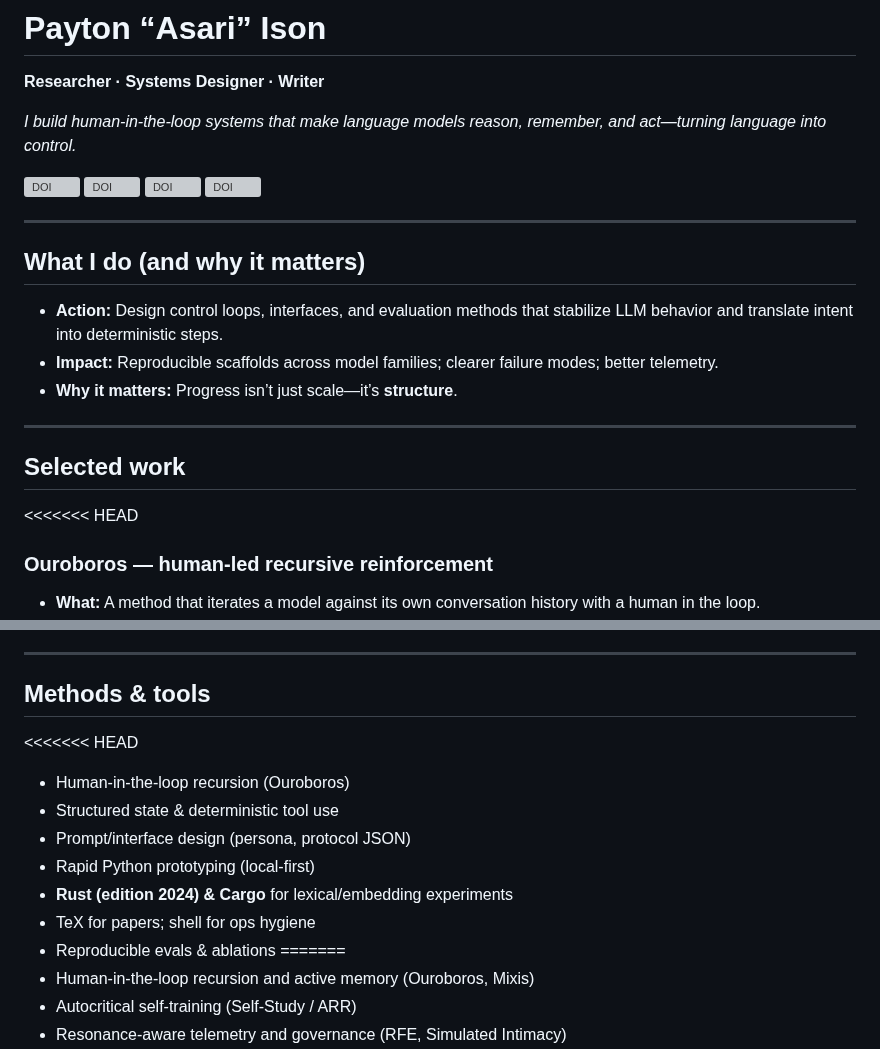
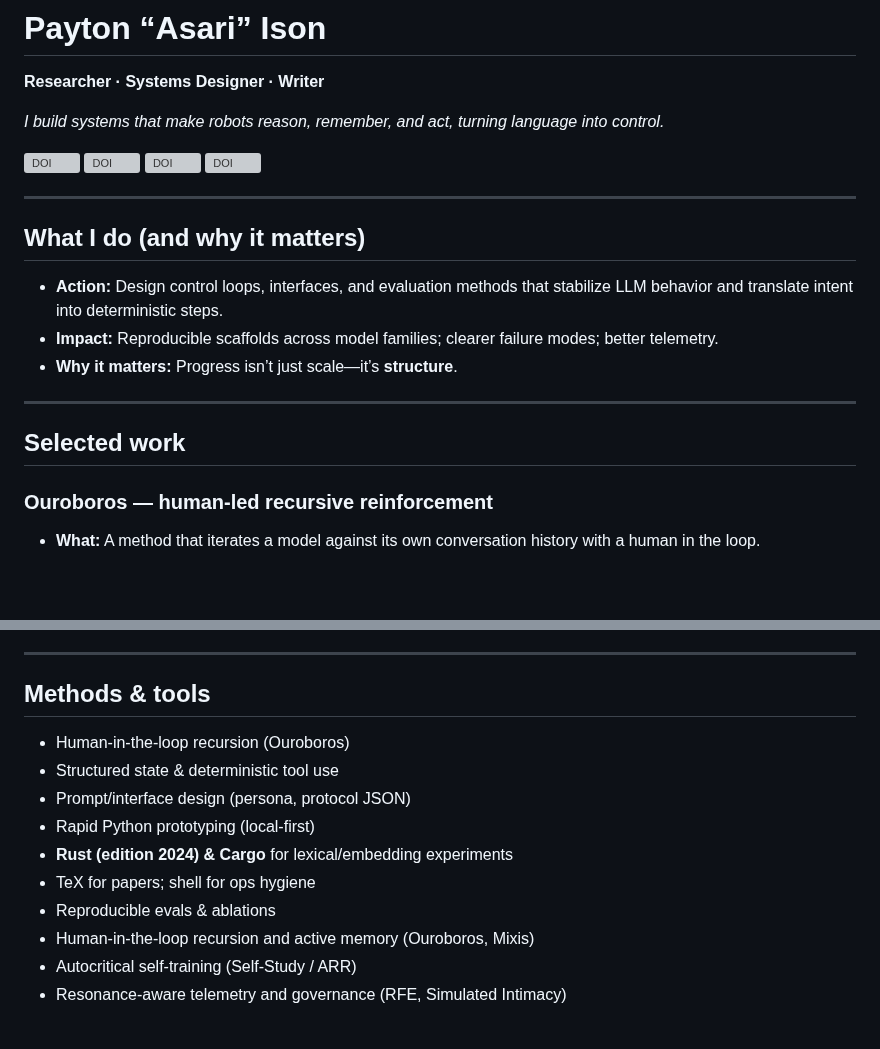
Before and after one commit to paytonison/paytonison, a Markdown page: README.md, 2 parts joined by grey strips. GitHub-like rendering; blank space fills up the shorter version; grey boxes are pictures that could not be loaded.

Commit message:
Revise README for clarity on systems and methods
Updated the description to clarify focus on robots and refined the sections on recursive training systems and methods.

```diff
--- a/README.md
+++ b/README.md
@@ -2,7 +2,7 @@
 
 **Researcher · Systems Designer · Writer**
 
-_I build human-in-the-loop systems that make language models reason, remember, and act—turning language into control._
+_I build systems that make robots reason, remember, and act, turning language into control._
 
 [![DOI](https://zenodo.org/badge/DOI/10.5281/zenodo.17254818.svg)](https://doi.org/10.5281/zenodo.17254818)  [![DOI](https://zenodo.org/badge/DOI/10.5281/zenodo.17138445.svg)](https://doi.org/10.5281/zenodo.17138445)  [![DOI](https://zenodo.org/badge/DOI/10.5281/zenodo.17157330.svg)](https://doi.org/10.5281/zenodo.17157330)  [![DOI](https://zenodo.org/badge/DOI/10.5281/zenodo.17346405.svg)](https://doi.org/10.5281/zenodo.17346405)
 
@@ -18,7 +18,6 @@ _I build human-in-the-loop systems that make language models reason, remember, a
 
 ## Selected work
 
-<<<<<<< HEAD
 ### Ouroboros — human-led recursive reinforcement
 - **What:** A method that iterates a model against its own conversation history with a human in the loop.
 - **Why:** Turn history into stable capability without bespoke fine-tuning pipelines.
@@ -81,7 +80,6 @@ _I build human-in-the-loop systems that make language models reason, remember, a
 
 ## Methods & tools
 
-<<<<<<< HEAD
 - Human-in-the-loop recursion (Ouroboros)
 - Structured state & deterministic tool use
 - Prompt/interface design (persona, protocol JSON)
@@ -89,7 +87,6 @@ _I build human-in-the-loop systems that make language models reason, remember, a
 - **Rust (edition 2024) & Cargo** for lexical/embedding experiments
 - TeX for papers; shell for ops hygiene
 - Reproducible evals & ablations
-=======
 - Human‑in‑the‑loop recursion and active memory (Ouroboros, Mixis)
 - Autocritical self‑training (Self‑Study / ARR)
 - Resonance‑aware telemetry and governance (RFE, Simulated Intimacy)
```
Also changed, not shown: other parts of README.md (+1 -1 lines).
